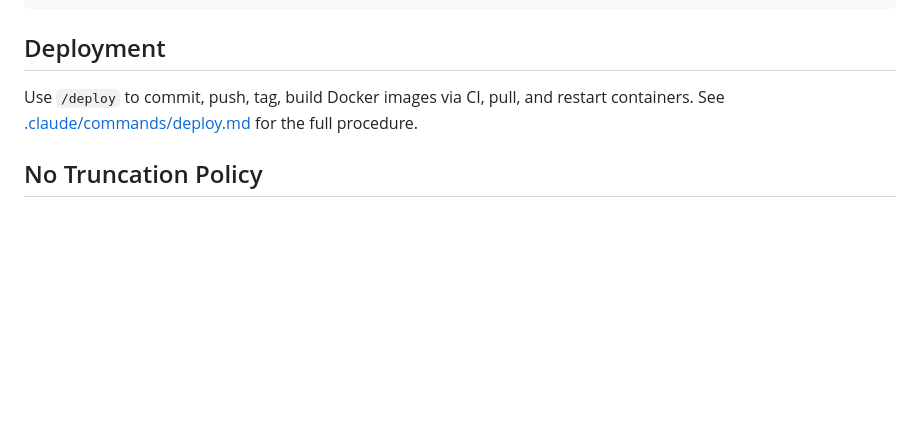
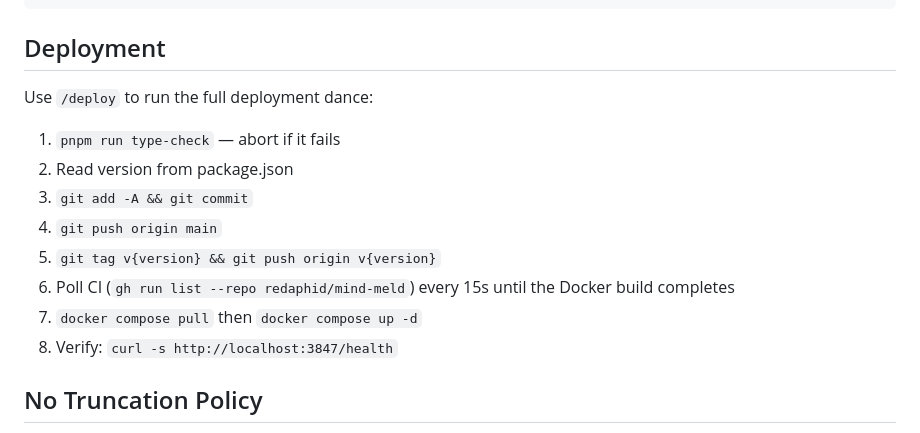
Before and after one commit to redaphid/mind-meld, a Markdown page: CLAUDE.md, the part around the change. Drawn GitHub-style; blank space fills up the shorter version.

Commit message:
Inline deploy steps in CLAUDE.md — Claude doesn't follow markdown links
Co-Authored-By: Claude Opus 4.5 <noreply@anthropic.com>

```diff
--- a/CLAUDE.md
+++ b/CLAUDE.md
@@ -303,7 +303,16 @@ pnpm run type-check
 
 ## Deployment
 
-Use `/deploy` to commit, push, tag, build Docker images via CI, pull, and restart containers. See [.claude/commands/deploy.md](.claude/commands/deploy.md) for the full procedure.
+Use `/deploy` to run the full deployment dance:
+
+1. `pnpm run type-check` — abort if it fails
+2. Read version from package.json
+3. `git add -A && git commit`
+4. `git push origin main`
+5. `git tag v{version} && git push origin v{version}`
+6. Poll CI (`gh run list --repo redaphid/mind-meld`) every 15s until the Docker build completes
+7. `docker compose pull` then `docker compose up -d`
+8. Verify: `curl -s http://localhost:3847/health`
 
 ## No Truncation Policy
 
```
